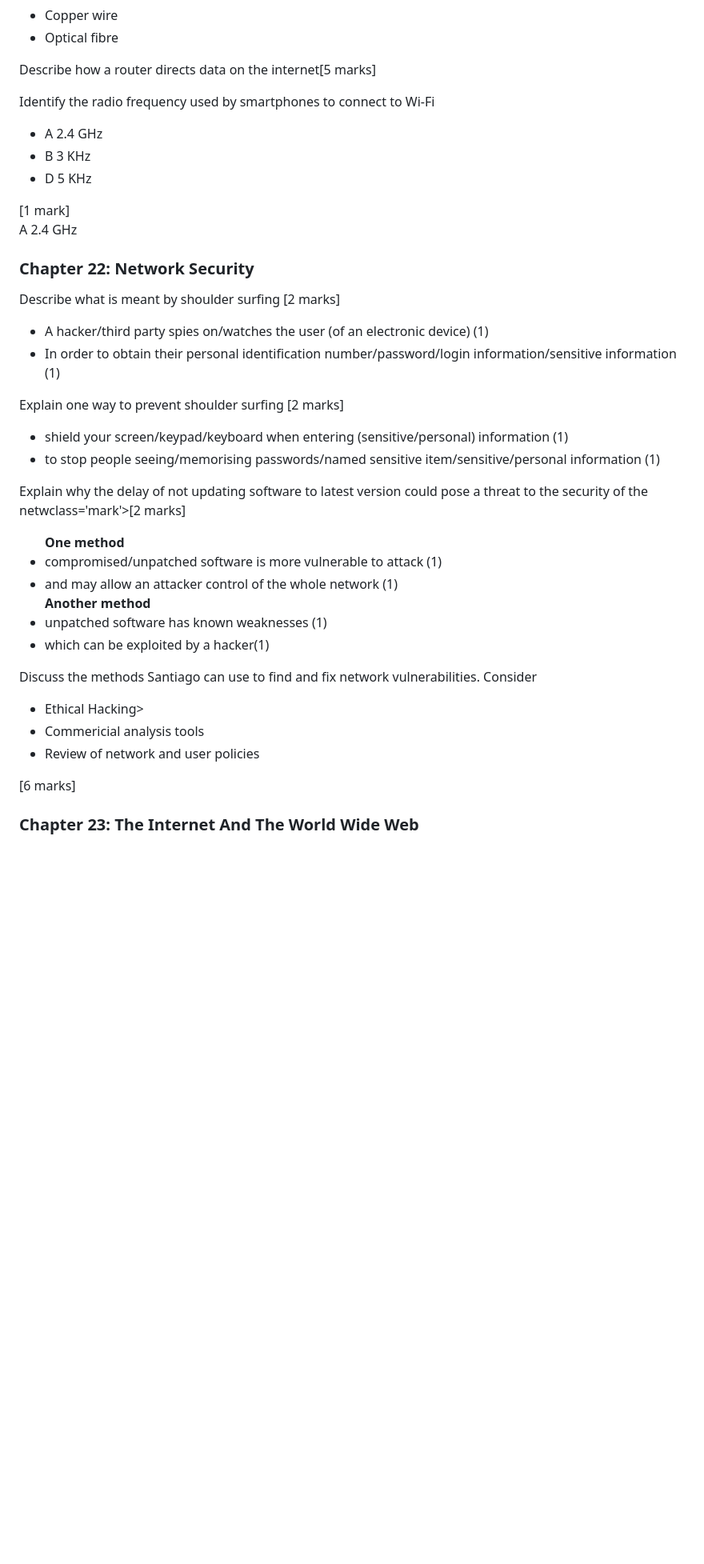
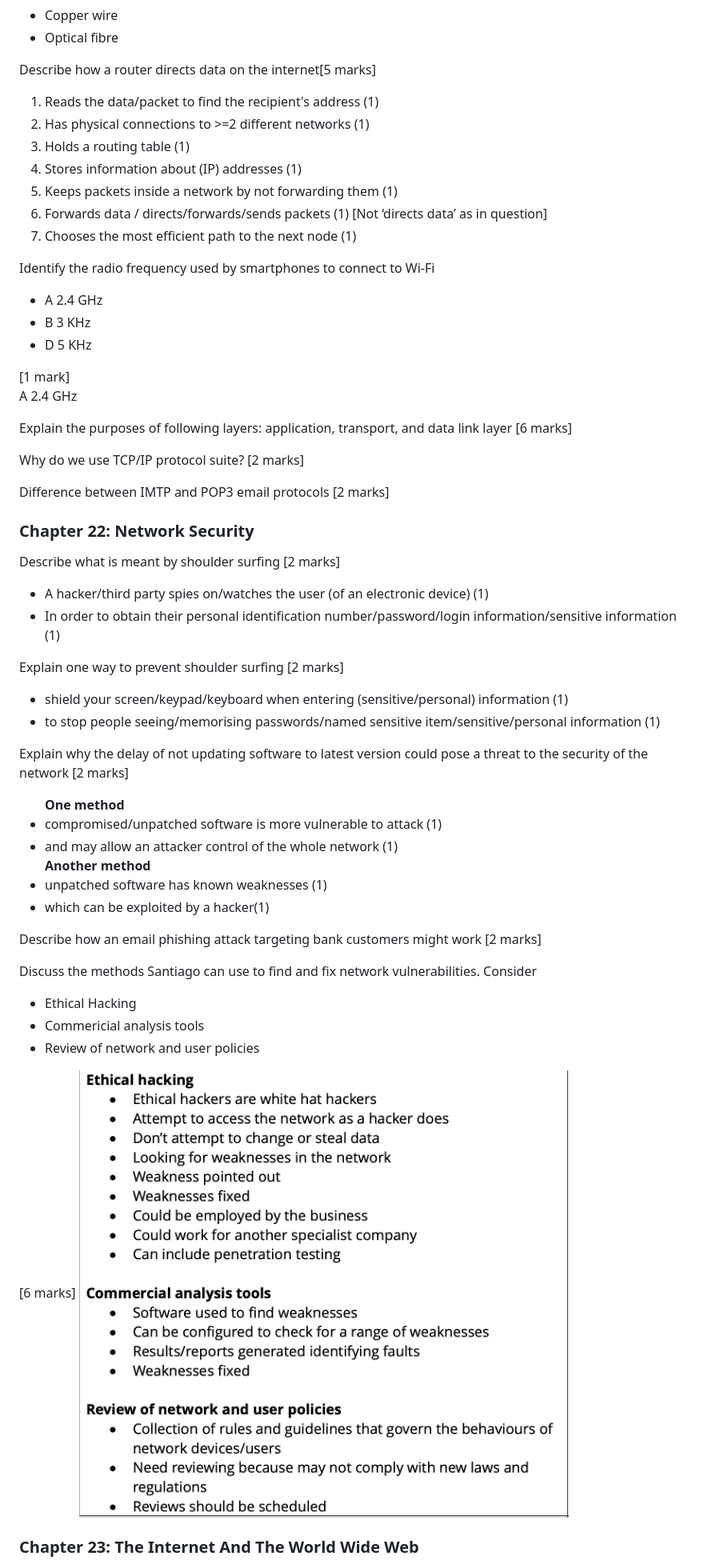
Before and after one commit to KaungPyaeHtet/CS-IGCSE, a Markdown page: Questions.md, the part around the change printed below. Shown: that part at 80% size. GitHub-like rendering; pictures changed too: assets/network/identifying-vulnerabilities.png (added); blank space fills up the shorter version.

```diff
--- a/Questions.md
+++ b/Questions.md
@@ -705,10 +732,28 @@ Compare three features between wired and wireless connectivity. <span class='mar
 <answer><ul><li>Copper wire</li><li>Optical fibre</li></ul></answer>
 
  Describe how a router directs data on the internet<span class='mark'>[5 marks]</span>
+<answer>
+<ol>
+<li> Reads the data/packet to find the recipient's address (1)</li>
+<li> Has physical connections to >=2 different networks (1)</li>
+<li> Holds a routing table (1)</li>
+<li> Stores information about (IP) addresses (1)</li>
+<li> Keeps packets inside a network by not forwarding them (1)</li>
+<li> Forwards data / directs/forwards/sends packets (1) [Not ‘directs data’ as in question]</li>
+<li> Chooses the most efficient path to the next node (1)</li>
+</ol></answer>
+
+Identify the radio frequency used by smartphones to connect to Wi-Fi <ul><li>A 2.4 GHz</li><li>B 3 KHz</li><li>D 5 KHz</li></ul><span class='mark'>[1 mark]</span>
+<answer><p>A 2.4 GHz</p></answer>
+
+Explain the purposes of following layers: application, transport, and data link layer <span class='mark'>[6 marks]</span>
 <answer><!-- TODO --></answer>
 
-Identify the radio frequency used by smartphones to connect to Wi-Fi <ul><li>A 2.4 GHz</li><li>B 3 KHz</li><lili><li>D 5 KHz</li></ul><span class='mark'>[1 mark]</span></question>
-<answer><p>A 2.4 GHz</p></answer>
+Why do we use TCP/IP protocol suite? <span class='mark'>[2 marks]</span>
+<answer><!-- TODO --></answer>
+
+Difference between IMTP and POP3 email protocols <span class='mark'>[2 marks]</span>
+<answer><!-- TODO --></answer>
 
 <h3 id='chap-22'>Chapter 22: Network Security </h3>
 
@@ -728,7 +773,7 @@ Explain one way to prevent shoulder surfing <span class='mark'>[2 marks]</span>
 </ul>
 </answer>
 
-Explain why the delay of not updating software to latest version could pose a threat to the security of the netwclass='mark'>[2 marks]</span></question>
+Explain why the delay of not updating software to latest version could pose a threat to the security of the network <span class='mark'>[2 marks]</span>
 <answer>
 <ul>
 <strong>One method</strong>
@@ -740,7 +785,10 @@ Explain why the delay of not updating software to latest version could pose a th
 </ul>
 </answer>
 
-Discuss the methods Santiago can use to find and fix network vulnerabilities. Consider <ul><li>Ethical Hacking><li>Commericial analysis tools</li><li>Review of network and user policies</li></ul><span class='mark'>[6 marks]</span></question>
-<answer><!--TODO--></answer>
+Describe how an email phishing attack targeting bank customers might work <span class='mark'>[2 marks]</span>
+<answer><!-- TODO --></answer>
+
+Discuss the methods Santiago can use to find and fix network vulnerabilities. Consider <ul><li>Ethical Hacking<li>Commericial analysis tools</li><li>Review of network and user policies</li></ul><span class='mark'>[6 marks]</span>
+<answer><img src='assets/network/identifying-vulnerabilities.png' /></answer>
 
 <h3 id='chap-23'>Chapter 23: The Internet And The World Wide Web</h3>
```
Also changed, not shown: other parts of Questions.md (+134 -69 lines), assets/network/access-internet.png (added), 2 other files.
